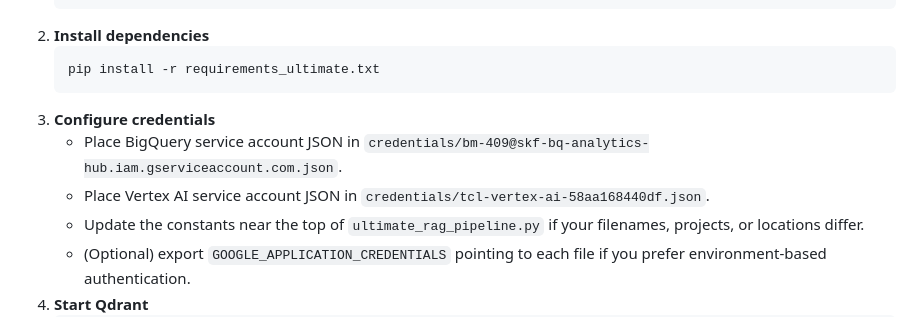
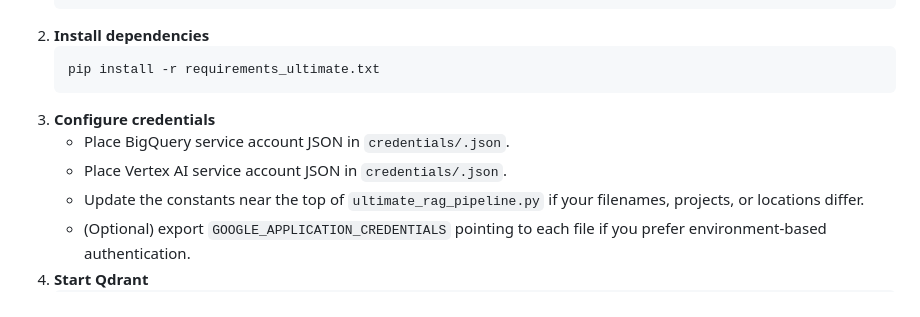
Before and after one commit to prantakhandaker/businessgpt, a Markdown page: README.md, the part around the change. Drawn GitHub-style.

Commit message:
Simplify credential file paths in README
Updated credential file paths in README.

````diff
--- a/README.md
+++ b/README.md
@@ -58,8 +58,8 @@ The Ultimate RAG Analytics Assistant is an end-to-end Retrieval Augmented Genera
    pip install -r requirements_ultimate.txt
    ```
 3. **Configure credentials**
-   - Place BigQuery service account JSON in `credentials/bm-409@skf-bq-analytics-hub.iam.gserviceaccount.com.json`.
-   - Place Vertex AI service account JSON in `credentials/tcl-vertex-ai-58aa168440df.json`.
+   - Place BigQuery service account JSON in `credentials/.json`.
+   - Place Vertex AI service account JSON in `credentials/.json`.
    - Update the constants near the top of `ultimate_rag_pipeline.py` if your filenames, projects, or locations differ.
    - (Optional) export `GOOGLE_APPLICATION_CREDENTIALS` pointing to each file if you prefer environment-based authentication.
 4. **Start Qdrant**
````
